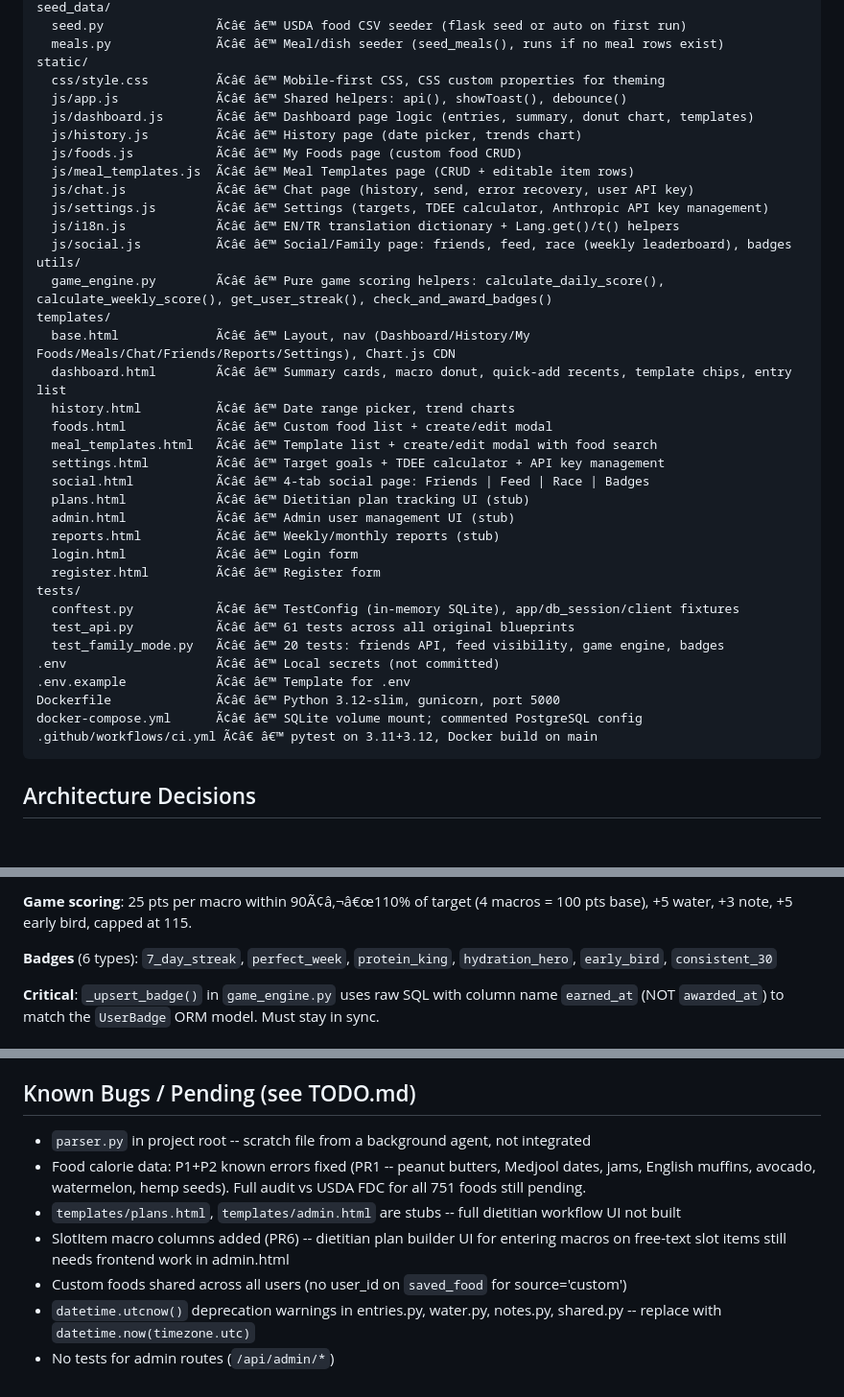
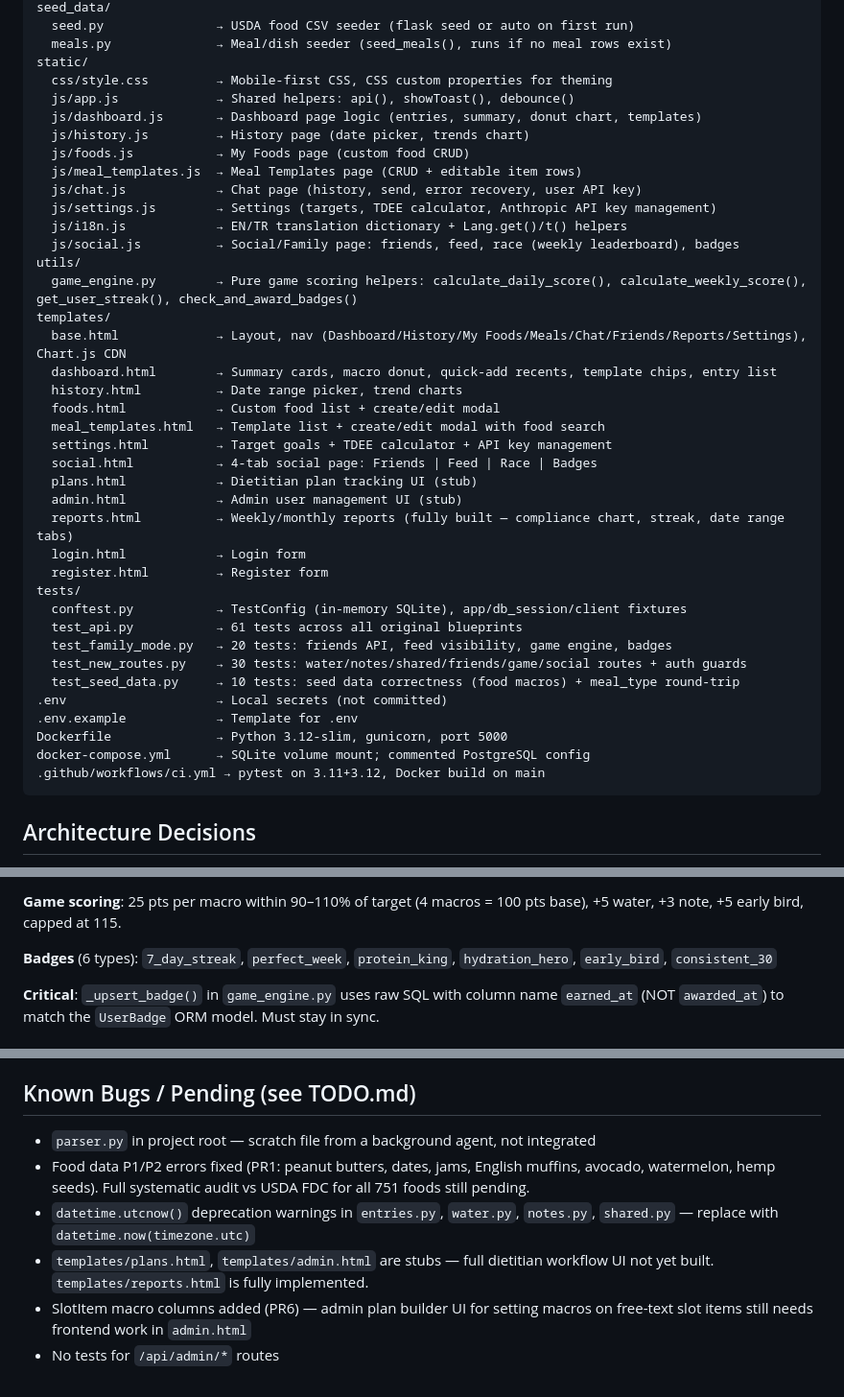
Before and after one commit to sakaryag/nutrition-tracker, a Markdown page: CLAUDE.md, 3 parts joined by grey strips. Shown at 96% size. Drawn GitHub-style; blank space fills up the shorter version.

Commit message:
docs: fix CLAUDE.md encoding corruption + update test count to 174 and sprint changes

````diff
--- a/CLAUDE.md
+++ b/CLAUDE.md
@@ -77,41 +77,43 @@ routes/
 seed_data/
-  seed.py               Ã¢â€ â€™ USDA food CSV seeder (flask seed or auto on first run)
-  meals.py              Ã¢â€ â€™ Meal/dish seeder (seed_meals(), runs if no meal rows exist)
+  seed.py               → USDA food CSV seeder (flask seed or auto on first run)
+  meals.py              → Meal/dish seeder (seed_meals(), runs if no meal rows exist)
 static/
-  css/style.css         Ã¢â€ â€™ Mobile-first CSS, CSS custom properties for theming
-  js/app.js             Ã¢â€ â€™ Shared helpers: api(), showToast(), debounce()
-  js/dashboard.js       Ã¢â€ â€™ Dashboard page logic (entries, summary, donut chart, templates)
-  js/history.js         Ã¢â€ â€™ History page (date picker, trends chart)
-  js/foods.js           Ã¢â€ â€™ My Foods page (custom food CRUD)
-  js/meal_templates.js  Ã¢â€ â€™ Meal Templates page (CRUD + editable item rows)
-  js/chat.js            Ã¢â€ â€™ Chat page (history, send, error recovery, user API key)
-  js/settings.js        Ã¢â€ â€™ Settings (targets, TDEE calculator, Anthropic API key management)
-  js/i18n.js            Ã¢â€ â€™ EN/TR translation dictionary + Lang.get()/t() helpers
-  js/social.js          Ã¢â€ â€™ Social/Family page: friends, feed, race (weekly leaderboard), badges
+  css/style.css         → Mobile-first CSS, CSS custom properties for theming
+  js/app.js             → Shared helpers: api(), showToast(), debounce()
+  js/dashboard.js       → Dashboard page logic (entries, summary, donut chart, templates)
+  js/history.js         → History page (date picker, trends chart)
+  js/foods.js           → My Foods page (custom food CRUD)
+  js/meal_templates.js  → Meal Templates page (CRUD + editable item rows)
+  js/chat.js            → Chat page (history, send, error recovery, user API key)
+  js/settings.js        → Settings (targets, TDEE calculator, Anthropic API key management)
+  js/i18n.js            → EN/TR translation dictionary + Lang.get()/t() helpers
+  js/social.js          → Social/Family page: friends, feed, race (weekly leaderboard), badges
 utils/
-  game_engine.py        Ã¢â€ â€™ Pure game scoring helpers: calculate_daily_score(), calculate_weekly_score(), get_user_streak(), check_and_award_badges()
+  game_engine.py        → Pure game scoring helpers: calculate_daily_score(), calculate_weekly_score(), get_user_streak(), check_and_award_badges()
 templates/
-  base.html             Ã¢â€ â€™ Layout, nav (Dashboard/History/My Foods/Meals/Chat/Friends/Reports/Settings), Chart.js CDN
-  dashboard.html        Ã¢â€ â€™ Summary cards, macro donut, quick-add recents, template chips, entry list
-  history.html          Ã¢â€ â€™ Date range picker, trend charts
-  foods.html            Ã¢â€ â€™ Custom food list + create/edit modal
-  meal_templates.html   Ã¢â€ â€™ Template list + create/edit modal with food search
-  settings.html         Ã¢â€ â€™ Target goals + TDEE calculator + API key management
-  social.html           Ã¢â€ â€™ 4-tab social page: Friends | Feed | Race | Badges
-  plans.html            Ã¢â€ â€™ Dietitian plan tracking UI (stub)
-  admin.html            Ã¢â€ â€™ Admin user management UI (stub)
-  reports.html          Ã¢â€ â€™ Weekly/monthly reports (stub)
-  login.html            Ã¢â€ â€™ Login form
-  register.html         Ã¢â€ â€™ Register form
+  base.html             → Layout, nav (Dashboard/History/My Foods/Meals/Chat/Friends/Reports/Settings), Chart.js CDN
+  dashboard.html        → Summary cards, macro donut, quick-add recents, template chips, entry list
+  history.html          → Date range picker, trend charts
+  foods.html            → Custom food list + create/edit modal
+  meal_templates.html   → Template list + create/edit modal with food search
+  settings.html         → Target goals + TDEE calculator + API key management
+  social.html           → 4-tab social page: Friends | Feed | Race | Badges
+  plans.html            → Dietitian plan tracking UI (stub)
+  admin.html            → Admin user management UI (stub)
+  reports.html          → Weekly/monthly reports (fully built — compliance chart, streak, date range tabs)
+  login.html            → Login form
+  register.html         → Register form
 tests/
-  conftest.py           Ã¢â€ â€™ TestConfig (in-memory SQLite), app/db_session/client fixtures
-  test_api.py           Ã¢â€ â€™ 61 tests across all original blueprints
-  test_family_mode.py   Ã¢â€ â€™ 20 tests: friends API, feed visibility, game engine, badges
-.env                    Ã¢â€ â€™ Local secrets (not committed)
-.env.example            Ã¢â€ â€™ Template for .env
-Dockerfile              Ã¢â€ â€™ Python 3.12-slim, gunicorn, port 5000
-docker-compose.yml      Ã¢â€ â€™ SQLite volume mount; commented PostgreSQL config
-.github/workflows/ci.yml Ã¢â€ â€™ pytest on 3.11+3.12, Docker build on main
+  conftest.py           → TestConfig (in-memory SQLite), app/db_session/client fixtures
+  test_api.py           → 61 tests across all original blueprints
+  test_family_mode.py   → 20 tests: friends API, feed visibility, game engine, badges
+  test_new_routes.py    → 30 tests: water/notes/shared/friends/game/social routes + auth guards
+  test_seed_data.py     → 10 tests: seed data correctness (food macros) + meal_type round-trip
+.env                    → Local secrets (not committed)
+.env.example            → Template for .env
+Dockerfile              → Python 3.12-slim, gunicorn, port 5000
+docker-compose.yml      → SQLite volume mount; commented PostgreSQL config
+.github/workflows/ci.yml → pytest on 3.11+3.12, Docker build on main
 ```
 
 ## Architecture Decisions
@@ -195,5 +197,5 @@ docker-compose.yml      Ã¢â€ â€™ SQLite volume mount; commented Postg
 
-**Game scoring**: 25 pts per macro within 90Ã¢â‚¬â€œ110% of target (4 macros = 100 pts base), +5 water, +3 note, +5 early bird, capped at 115.
+**Game scoring**: 25 pts per macro within 90–110% of target (4 macros = 100 pts base), +5 water, +3 note, +5 early bird, capped at 115.
 
 **Badges** (6 types): `7_day_streak`, `perfect_week`, `protein_king`, `hydration_hero`, `early_bird`, `consistent_30`
 
@@ -260,10 +262,9 @@ For production:
 
 ## Known Bugs / Pending (see TODO.md)
 
-- `parser.py` in project root -- scratch file from a background agent, not integrated
-- Food calorie data: P1+P2 known errors fixed (PR1 -- peanut butters, Medjool dates, jams, English muffins, avocado, watermelon, hemp seeds). Full audit vs USDA FDC for all 751 foods still pending.
-- `templates/plans.html`, `templates/admin.html` are stubs -- full dietitian workflow UI not built
-- SlotItem macro columns added (PR6) -- dietitian plan builder UI for entering macros on free-text slot items still needs frontend work in admin.html
-- Custom foods shared across all users (no user_id on `saved_food` for source='custom')
-- `datetime.utcnow()` deprecation warnings in entries.py, water.py, notes.py, shared.py -- replace with `datetime.now(timezone.utc)`
-- No tests for admin routes (`/api/admin/*`)
+- `parser.py` in project root — scratch file from a background agent, not integrated
+- Food data P1/P2 errors fixed (PR1: peanut butters, dates, jams, English muffins, avocado, watermelon, hemp seeds). Full systematic audit vs USDA FDC for all 751 foods still pending.
+- `datetime.utcnow()` deprecation warnings in `entries.py`, `water.py`, `notes.py`, `shared.py` — replace with `datetime.now(timezone.utc)`
+- `templates/plans.html`, `templates/admin.html` are stubs — full dietitian workflow UI not yet built. `templates/reports.html` is fully implemented.
+- SlotItem macro columns added (PR6) — admin plan builder UI for setting macros on free-text slot items still needs frontend work in `admin.html`
+- No tests for `/api/admin/*` routes
````
Also changed, not shown: other parts of CLAUDE.md (+76 -76 lines).
